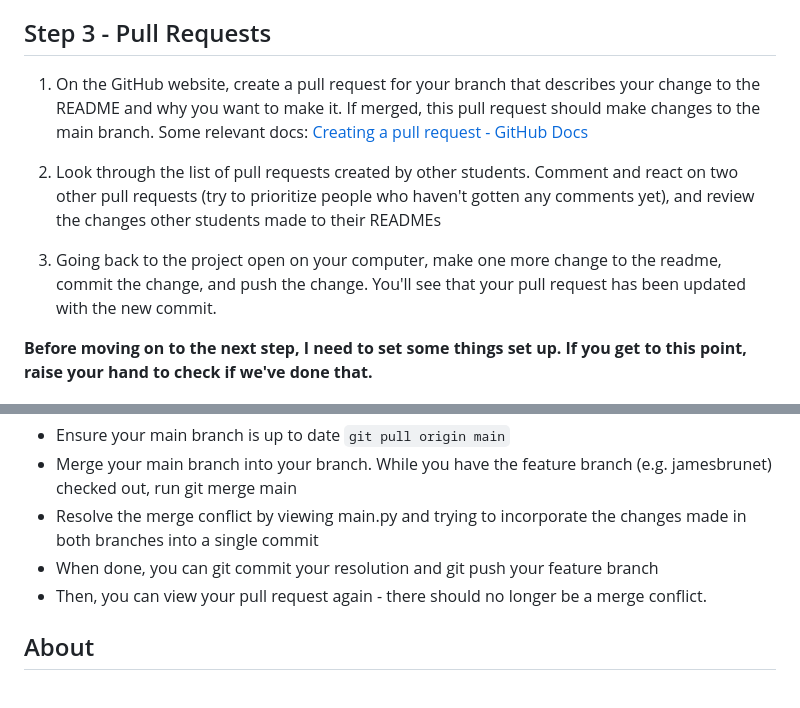
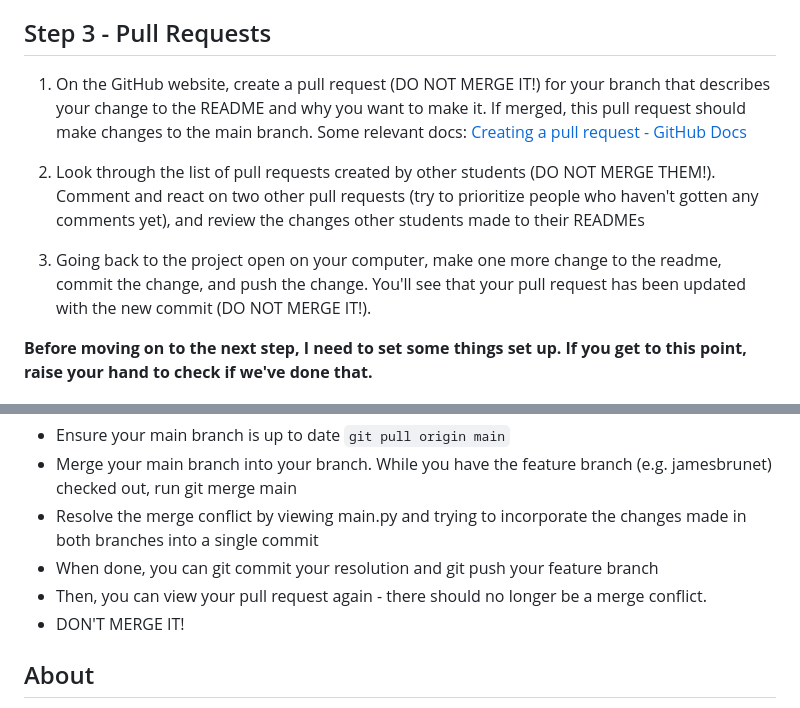
Before and after one commit to Carleton-BIT/lab-intro-to-git-branches, a Markdown page: README.md, 2 parts joined by grey strips. GitHub-like rendering.

```diff
--- a/README.md
+++ b/README.md
@@ -52,11 +52,11 @@ This will start a local server on `http://127.0.0.1:5000/`. Navigate to this URL
 
 ## Step 3 - Pull Requests
 
-1) On the GitHub website, create a pull request for your branch that describes your change to the README and why you want to make it. If merged, this pull request should make changes to the main branch. Some relevant docs: [Creating a pull request - GitHub Docs](https://docs.github.com/en/pull-requests/collaborating-with-pull-requests/proposing-changes-to-your-work-with-pull-requests/creating-a-pull-request#creating-the-pull-request)
+1) On the GitHub website, create a pull request (DO NOT MERGE IT!) for your branch that describes your change to the README and why you want to make it. If merged, this pull request should make changes to the main branch. Some relevant docs: [Creating a pull request - GitHub Docs](https://docs.github.com/en/pull-requests/collaborating-with-pull-requests/proposing-changes-to-your-work-with-pull-requests/creating-a-pull-request#creating-the-pull-request)
 
-2) Look through the list of pull requests created by other students. Comment and react on two other pull requests (try to prioritize people who haven't gotten any comments yet), and review the changes other students made to their READMEs
+2) Look through the list of pull requests created by other students (DO NOT MERGE THEM!). Comment and react on two other pull requests (try to prioritize people who haven't gotten any comments yet), and review the changes other students made to their READMEs
 
-3) Going back to the project open on your computer, make one more change to the readme, commit the change, and push the change. You'll see that your pull request has been updated with the new commit.
+3) Going back to the project open on your computer, make one more change to the readme, commit the change, and push the change. You'll see that your pull request has been updated with the new commit (DO NOT MERGE IT!).
 
 **Before moving on to the next step, I need to set some things set up. If you get to this point, raise your hand to check if we've done that.**
 
@@ -73,6 +73,7 @@ Resolve this merge conflict by:
 - Resolve the merge conflict by viewing main.py and trying to incorporate the changes made in both branches into a single commit
 - When done, you can git commit your resolution and git push your feature branch
 - Then, you can view your pull request again - there should no longer be a merge conflict.
+- DON'T MERGE IT!
 
 ## About
 
```
